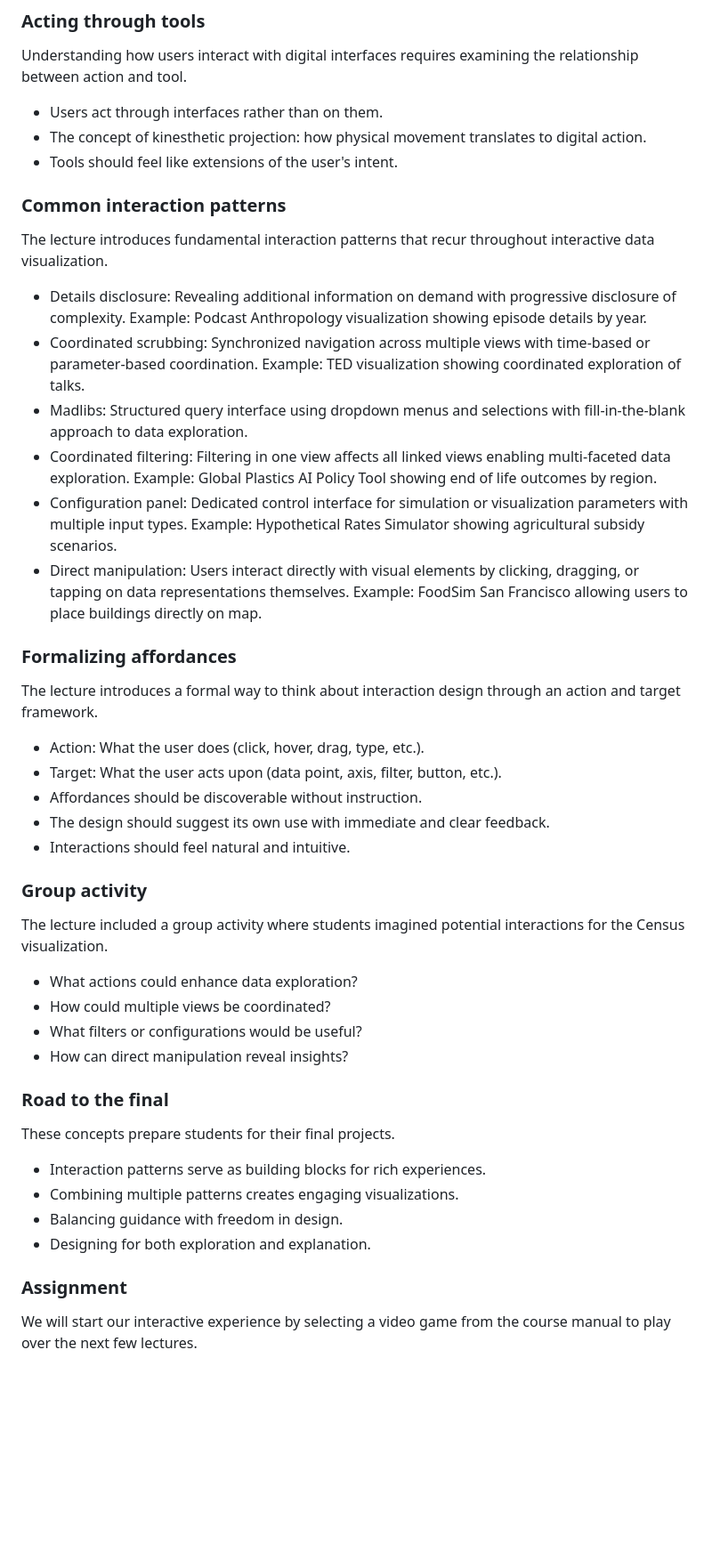
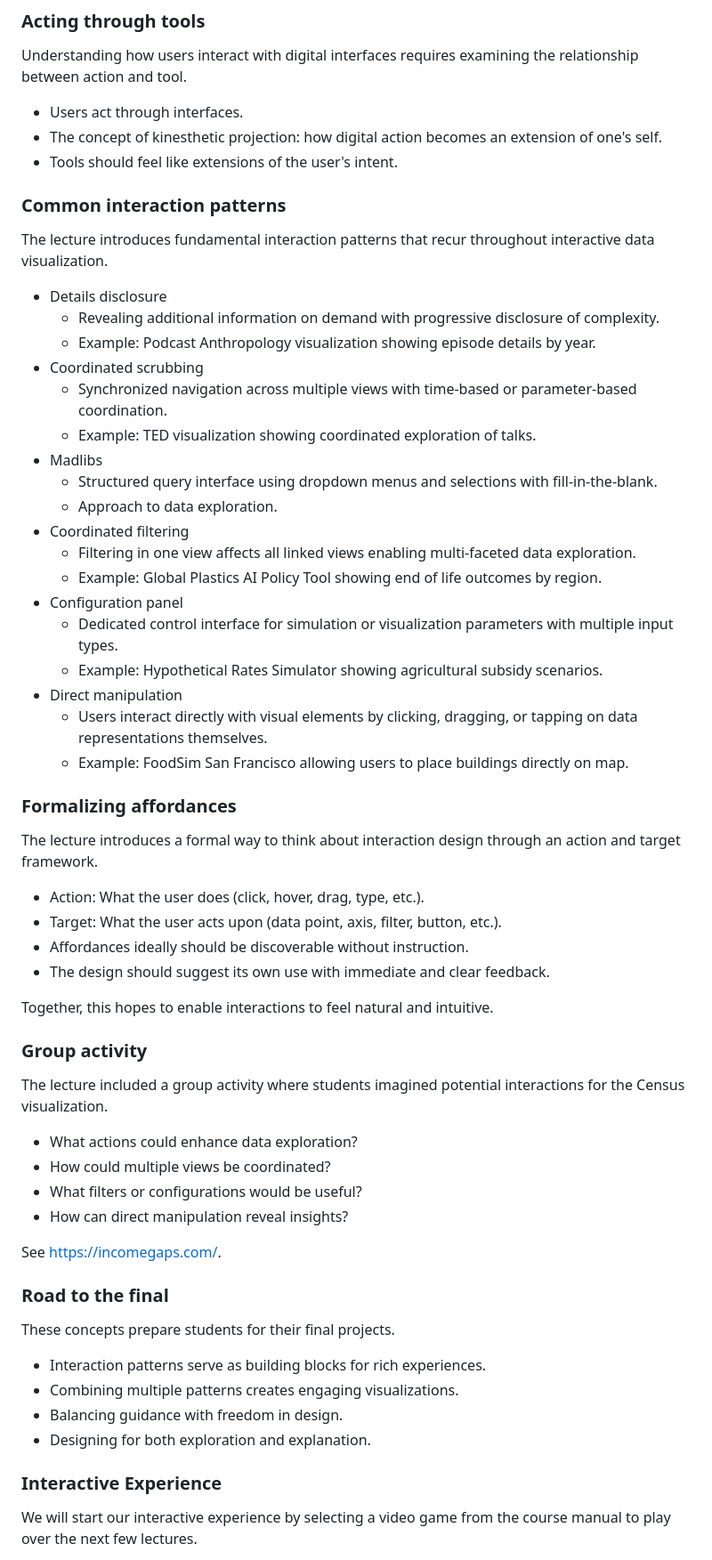
Before and after one commit to sampottinger/interactive-data-science-course, a Markdown page: mooc_src/md/lesson17.md, the part around one of its changes. Shown at 89% size. Drawn GitHub-style; blank space fills up the shorter version.

Commit message:
Improve usability of lecture 17 outline.

```diff
--- a/mooc_src/md/lesson17.md
+++ b/mooc_src/md/lesson17.md
@@ -10,28 +10,41 @@ This lecture explores the bridge between user interaction and data visualization
 ### Acting through tools
 Understanding how users interact with digital interfaces requires examining the relationship between action and tool.
 
-  - Users act through interfaces rather than on them.
-  - The concept of kinesthetic projection: how physical movement translates to digital action.
+  - Users act through interfaces.
+  - The concept of kinesthetic projection: how digital action becomes an extension of one's self.
   - Tools should feel like extensions of the user's intent.
 
 ### Common interaction patterns
 The lecture introduces fundamental interaction patterns that recur throughout interactive data visualization.
 
-  - Details disclosure: Revealing additional information on demand with progressive disclosure of complexity. Example: Podcast Anthropology visualization showing episode details by year.
-  - Coordinated scrubbing: Synchronized navigation across multiple views with time-based or parameter-based coordination. Example: TED visualization showing coordinated exploration of talks.
-  - Madlibs: Structured query interface using dropdown menus and selections with fill-in-the-blank approach to data exploration.
-  - Coordinated filtering: Filtering in one view affects all linked views enabling multi-faceted data exploration. Example: Global Plastics AI Policy Tool showing end of life outcomes by region.
-  - Configuration panel: Dedicated control interface for simulation or visualization parameters with multiple input types. Example: Hypothetical Rates Simulator showing agricultural subsidy scenarios.
-  - Direct manipulation: Users interact directly with visual elements by clicking, dragging, or tapping on data representations themselves. Example: FoodSim San Francisco allowing users to place buildings directly on map.
+  - Details disclosure
+    - Revealing additional information on demand with progressive disclosure of complexity.
+    - Example: Podcast Anthropology visualization showing episode details by year.
+  - Coordinated scrubbing
+    - Synchronized navigation across multiple views with time-based or parameter-based coordination.
+    - Example: TED visualization showing coordinated exploration of talks.
+  - Madlibs
+    - Structured query interface using dropdown menus and selections with fill-in-the-blank.
+    - Approach to data exploration.
+  - Coordinated filtering
+    - Filtering in one view affects all linked views enabling multi-faceted data exploration.
+    - Example: Global Plastics AI Policy Tool showing end of life outcomes by region.
+  - Configuration panel
+    - Dedicated control interface for simulation or visualization parameters with multiple input types.
+    - Example: Hypothetical Rates Simulator showing agricultural subsidy scenarios.
+  - Direct manipulation
+     - Users interact directly with visual elements by clicking, dragging, or tapping on data representations themselves.
+     - Example: FoodSim San Francisco allowing users to place buildings directly on map.
 
 ### Formalizing affordances
 The lecture introduces a formal way to think about interaction design through an action and target framework.
 
   - Action: What the user does (click, hover, drag, type, etc.).
   - Target: What the user acts upon (data point, axis, filter, button, etc.).
-  - Affordances should be discoverable without instruction.
+  - Affordances ideally should be discoverable without instruction.
   - The design should suggest its own use with immediate and clear feedback.
-  - Interactions should feel natural and intuitive.
+
+Together, this hopes to enable interactions to feel natural and intuitive.
 
 ### Group activity
 The lecture included a group activity where students imagined potential interactions for the Census visualization.
@@ -41,6 +54,8 @@ The lecture included a group activity where students imagined potential interact
   - What filters or configurations would be useful?
   - How can direct manipulation reveal insights?
 
+See https://incomegaps.com/.
+
 ### Road to the final
 These concepts prepare students for their final projects.
 
@@ -49,7 +64,7 @@ These concepts prepare students for their final projects.
   - Balancing guidance with freedom in design.
   - Designing for both exploration and explanation.
 
-### Assignment
+### Interactive Experience
 We will start our interactive experience by selecting a video game from the course manual to play over the next few lectures.
 
   - Choose from games listed in the "experience" section of the course manual.
```
Also changed, not shown: other parts of mooc_src/md/lesson17.md (+2 -8 lines).
